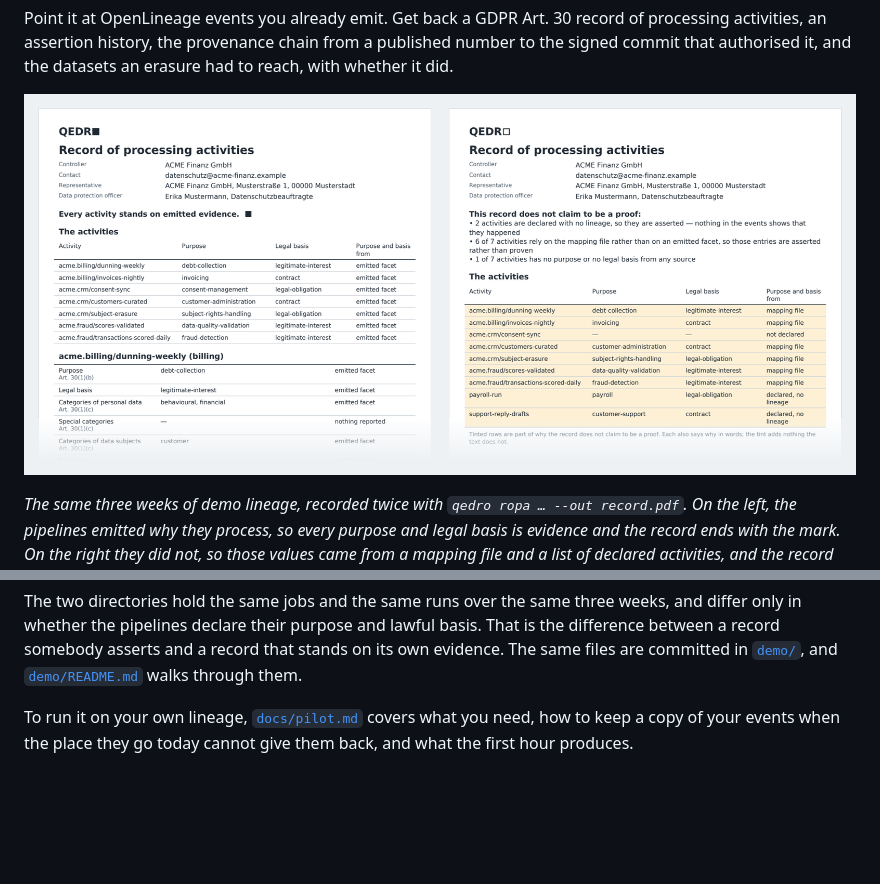
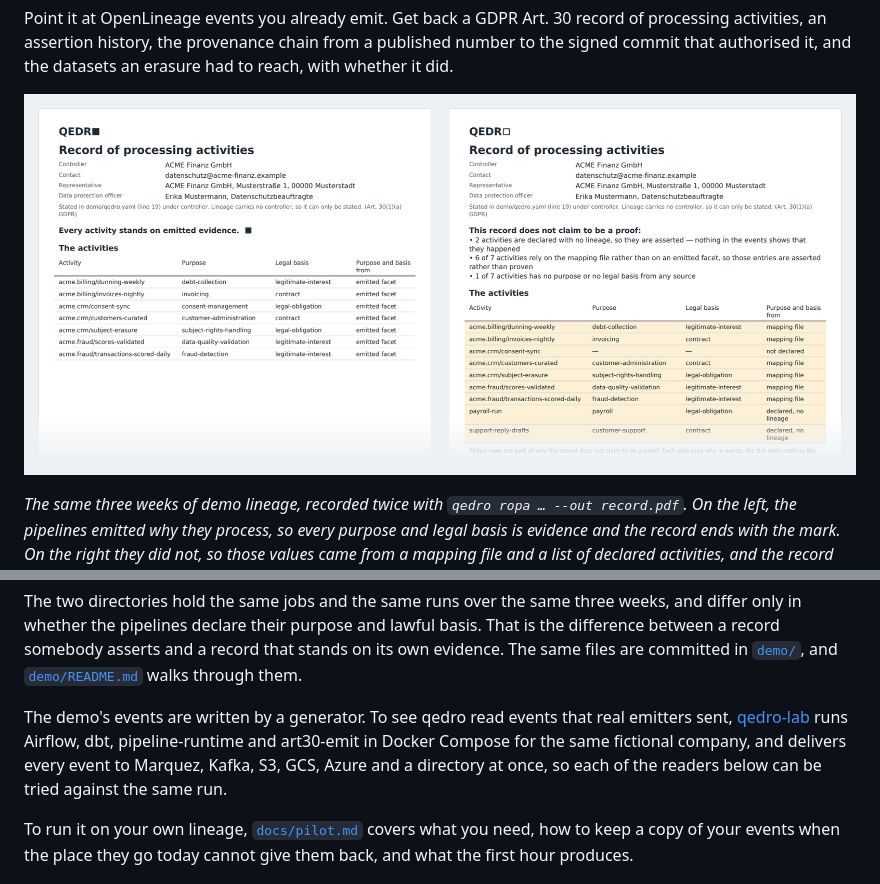
Before and after one commit to cordata-tech/qedro, a Markdown page: README.md, 2 parts joined by grey strips. Drawn GitHub-style; pictures changed too: docs/images/art30-pdf.png; blank space fills up the shorter version.

Commit message:
readme: the recording and the Art. 30 image from 0.27.0, and a pointer to qedro-lab
The recording ran against an older qedro from PyPI; recorded again against
0.27.0 with tools/readme_recording.tape and .py, and the Art. 30 image
regenerated with tools/readme_image.py. The erasure tree came out
unchanged. Both alt texts still match what the images show.

Try it now says where to see qedro read events real emitters sent: the
demo's come from a generator, and qedro-lab delivers one run of Airflow,
dbt, pipeline-runtime and art30-emit to every backend qedro reads.

```diff
--- a/README.md
+++ b/README.md
@@ -75,6 +75,12 @@ and differ only in whether the pipelines declare their purpose and lawful basis.
 is the difference between a record somebody asserts and a record that stands on its own
 evidence. The same files are committed in [`demo/`](demo/), and
 [`demo/README.md`](demo/README.md) walks through them.
+
+The demo's events are written by a generator. To see qedro read events that real
+emitters sent, [qedro-lab](https://github.com/cordata-tech/qedro-lab) runs Airflow,
+dbt, pipeline-runtime and art30-emit in Docker Compose for the same fictional company,
+and delivers every event to Marquez, Kafka, S3, GCS, Azure and a directory at once, so
+each of the readers below can be tried against the same run.
 
 To run it on your own lineage, [`docs/pilot.md`](docs/pilot.md) covers what you need,
 how to keep a copy of your events when the place they go today cannot give them back,
```
Also changed, not shown: docs/images/demo.gif.
